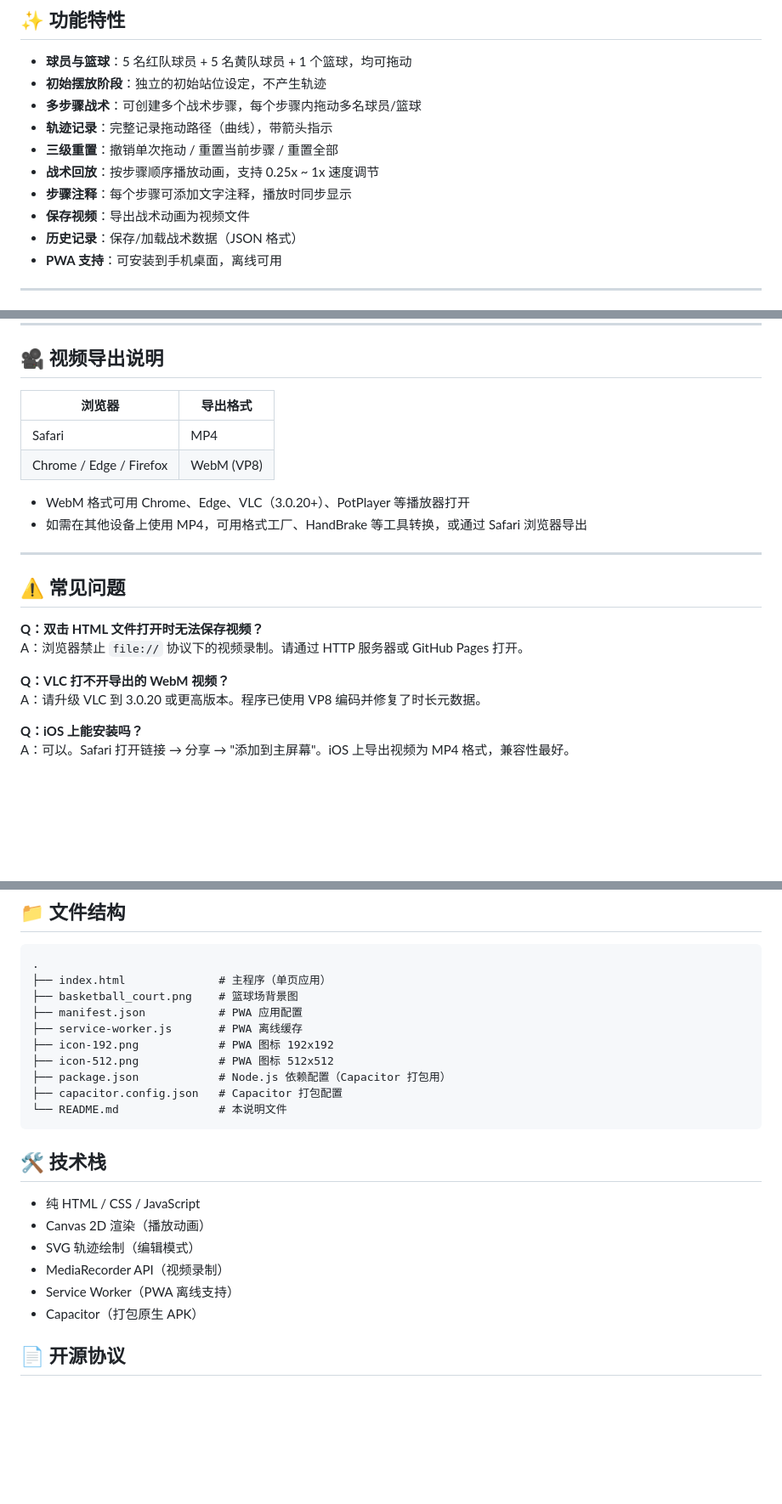
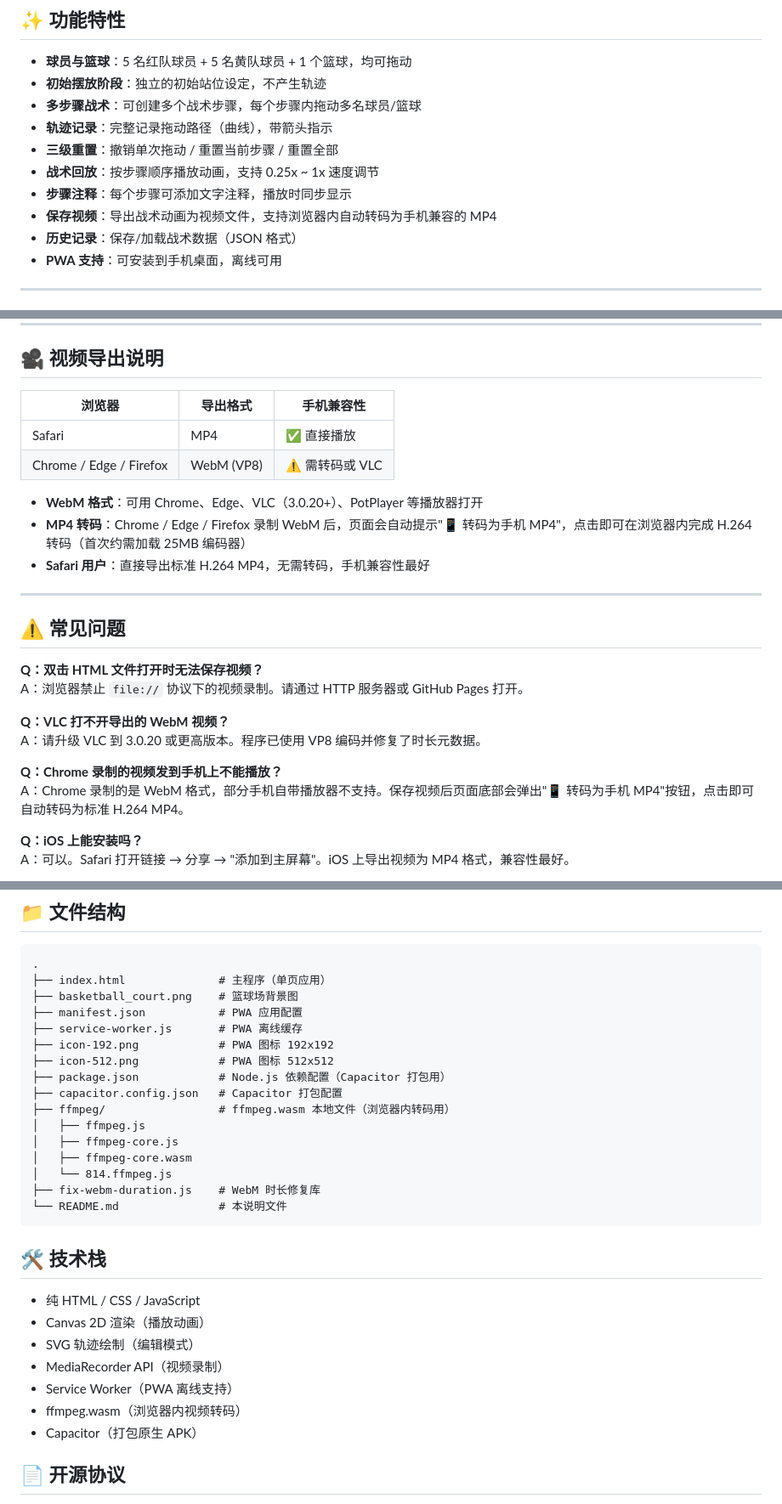
Before and after one commit to bflyer/basket-board, a Markdown page: README.md, 3 parts joined by grey strips. Shown at 85% size. Rendered like a GitHub page; blank space fills up the shorter version.

Commit message:
docs: 更新 README，添加 ffmpeg.wasm 转码说明

````diff
--- a/README.md
+++ b/README.md
@@ -13,7 +13,7 @@
 - **三级重置**：撤销单次拖动 / 重置当前步骤 / 重置全部
 - **战术回放**：按步骤顺序播放动画，支持 0.25x ~ 1x 速度调节
 - **步骤注释**：每个步骤可添加文字注释，播放时同步显示
-- **保存视频**：导出战术动画为视频文件
+- **保存视频**：导出战术动画为视频文件，支持浏览器内自动转码为手机兼容的 MP4
 - **历史记录**：保存/加载战术数据（JSON 格式）
 - **PWA 支持**：可安装到手机桌面，离线可用
 
@@ -193,13 +193,14 @@ npm audit fix
 
 ## 🎥 视频导出说明
 
-| 浏览器 | 导出格式 |
-|--------|----------|
-| Safari | MP4 |
-| Chrome / Edge / Firefox | WebM (VP8) |
+| 浏览器 | 导出格式 | 手机兼容性 |
+|--------|----------|-----------|
+| Safari | MP4 | ✅ 直接播放 |
+| Chrome / Edge / Firefox | WebM (VP8) | ⚠️ 需转码或 VLC |
 
-- WebM 格式可用 Chrome、Edge、VLC（3.0.20+）、PotPlayer 等播放器打开
-- 如需在其他设备上使用 MP4，可用格式工厂、HandBrake 等工具转换，或通过 Safari 浏览器导出
+- **WebM 格式**：可用 Chrome、Edge、VLC（3.0.20+）、PotPlayer 等播放器打开
+- **MP4 转码**：Chrome / Edge / Firefox 录制 WebM 后，页面会自动提示"📱 转码为手机 MP4"，点击即可在浏览器内完成 H.264 转码（首次约需加载 25MB 编码器）
+- **Safari 用户**：直接导出标准 H.264 MP4，无需转码，手机兼容性最好
 
 ---
 
@@ -210,6 +211,9 @@ A：浏览器禁止 `file://` 协议下的视频录制。请通过 HTTP 服务
 
 **Q：VLC 打不开导出的 WebM 视频？**
 A：请升级 VLC 到 3.0.20 或更高版本。程序已使用 VP8 编码并修复了时长元数据。
+
+**Q：Chrome 录制的视频发到手机上不能播放？**
+A：Chrome 录制的是 WebM 格式，部分手机自带播放器不支持。保存视频后页面底部会弹出"📱 转码为手机 MP4"按钮，点击即可自动转码为标准 H.264 MP4。
 
 **Q：iOS 上能安装吗？**
 A：可以。Safari 打开链接 → 分享 → "添加到主屏幕"。iOS 上导出视频为 MP4 格式，兼容性最好。
@@ -231,6 +235,12 @@ A：首次打开需要联网加载资源，之后自动缓存，可离线使用
 ├── icon-512.png            # PWA 图标 512x512
 ├── package.json            # Node.js 依赖配置（Capacitor 打包用）
 ├── capacitor.config.json   # Capacitor 打包配置
+├── ffmpeg/                 # ffmpeg.wasm 本地文件（浏览器内转码用）
+│   ├── ffmpeg.js
+│   ├── ffmpeg-core.js
+│   ├── ffmpeg-core.wasm
+│   └── 814.ffmpeg.js
+├── fix-webm-duration.js    # WebM 时长修复库
 └── README.md               # 本说明文件
 ```
 
@@ -241,6 +251,7 @@ A：首次打开需要联网加载资源，之后自动缓存，可离线使用
 - SVG 轨迹绘制（编辑模式）
 - MediaRecorder API（视频录制）
 - Service Worker（PWA 离线支持）
+- ffmpeg.wasm（浏览器内视频转码）
 - Capacitor（打包原生 APK）
 
 ## 📄 开源协议
````
